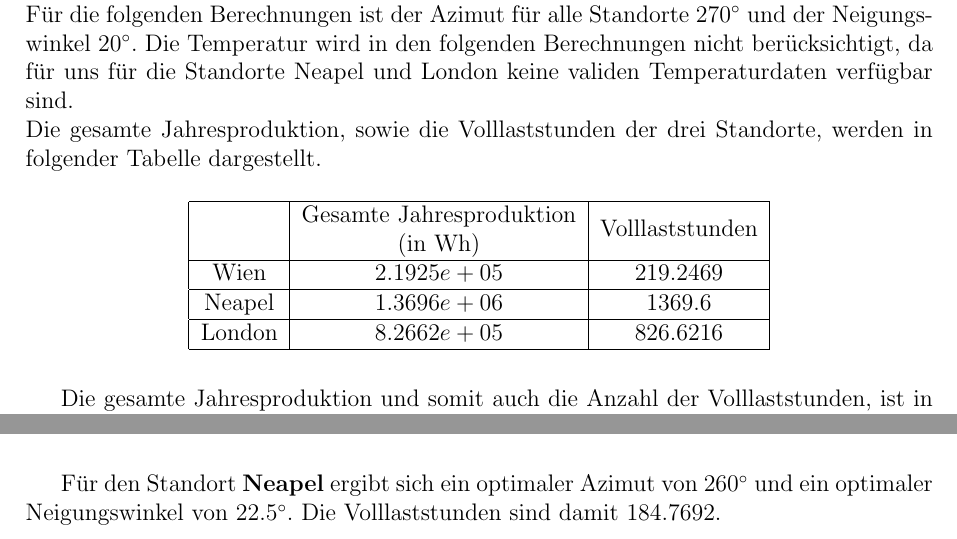
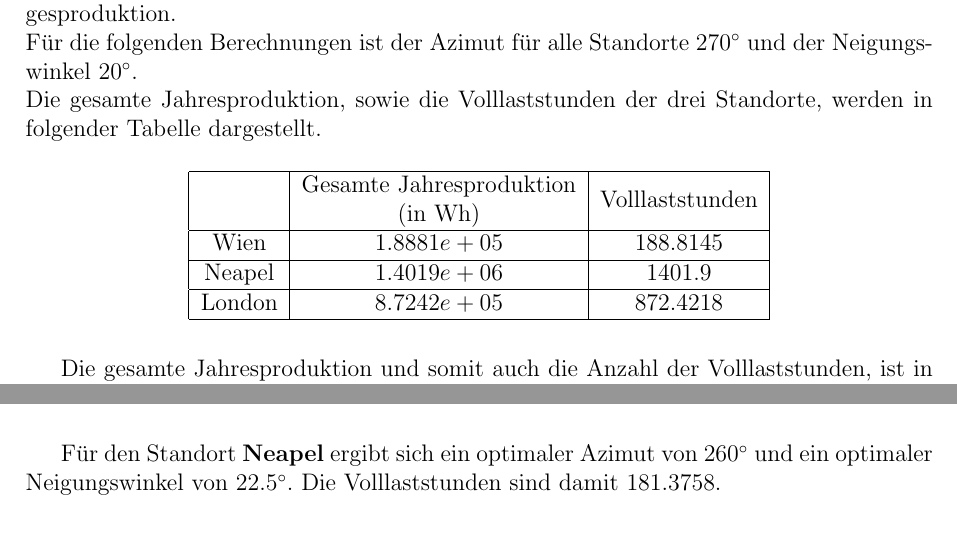
Before and after one commit to Ibanez1130/VOEnergiesysteme2020, a LaTeX document (Beispiel 2/Protokoll/Protokoll.tex): two parts of pages 15 and 17 of 21, joined at a grey line, cut so that both start at the same text. Compiled offline with pdfLaTeX.

Commit message:
Einfügen der Temperaturdaten für die Standorte London und Neapel

```diff
--- a/Beispiel 2/Protokoll/Protokoll.tex
+++ b/Beispiel 2/Protokoll/Protokoll.tex
@@ -280,16 +281,16 @@ aufweist.
 	\end{table}
 	\subsection{2.3.a}
 	In Aufgabe 2.3.a sollten die drei Standorte verglichen werden. Der Vergleich erfolgt aufgrund der gesamten Jahreserzeugung, der Volllaststunden und der durchschnittlichen Tagesproduktion.\newline
-	Für die folgenden Berechnungen ist der Azimut für alle Standorte $270^{\circ}$ und der Neigungswinkel $20^{\circ}$. Die Temperatur wird in den folgenden Berechnungen nicht berücksichtigt, da für uns für die Standorte Neapel und London keine validen Temperaturdaten verfügbar sind.\newline
+	Für die folgenden Berechnungen ist der Azimut für alle Standorte $270^{\circ}$ und der Neigungswinkel $20^{\circ}$.\newline
 	Die gesamte Jahresproduktion, sowie die Volllaststunden der drei Standorte, werden in folgender Tabelle dargestellt.
 	\begin{table}[H]
 		\centering
 		\begin{tabular}{|c|c|c|}
 			\hline
 			& \begin{tabular}[c]{@{}c@{}}Gesamte Jahresproduktion\\  (in Wh)\end{tabular} & Volllaststunden \\ \hline
-			Wien   & $2.1925e+05$                                                                & $219.2469$      \\ \hline
-			Neapel & $1.3696e+06$                                                                & $1369.6$        \\ \hline
-			London & $8.2662e+05$                                                                & $826.6216$      \\ \hline
+			Wien   & $1.8881e+05$                                                                & $188.8145$      \\ \hline
+			Neapel & $1.4019e+06$                                                                & $1401.9$        \\ \hline
+			London & $8.7242e+05$                                                                & $872.4218$      \\ \hline
 		\end{tabular}
 	\end{table}
 	Die gesamte Jahresproduktion und somit auch die Anzahl der Volllaststunden, ist in Neapel am höchsten. Da Neapel der südlichste der drei Standorte ist, war dies zu erwarten. Zusätzlich wird die Temperatur in der Berechnung nicht berücksichtigt, was den Ertrag in Neapel noch höher wirken lässt. In der Realität müsste man natürlich die Temperatur in die Berechnung miteinbeziehen.\newline
@@ -307,7 +308,7 @@ aufweist.
 		\includegraphics[width=12cm]{img/results/VolllaststundenAbhaengigVomWinkelNeapel}
 		\caption{Die Anzahl der Volllaststunden in Abhängigkeit der Aufstellwinkel, einer PV-Anlage mit Standort Neapel.}
 	\end{figure}
-	Für den Standort \textbf{Neapel} ergibt sich ein optimaler Azimut von $260^{\circ}$ und ein optimaler Neigungswinkel von $22.5^{\circ}$. Die Volllaststunden sind damit $184.7692$.
+	Für den Standort \textbf{Neapel} ergibt sich ein optimaler Azimut von $260^{\circ}$ und ein optimaler Neigungswinkel von $22.5^{\circ}$. Die Volllaststunden sind damit $181.3758$.
 	\begin{figure}[H]
 		\centering
 		\includegraphics[width=12cm]{img/results/VolllaststundenAbhaengigVomWinkelLondon}
```
Also changed, not shown: Beispiel 2/Protokoll/Protokoll.pdf, Beispiel 2/Protokoll/img/results/DifferenzIdealTemp.png, Beispiel 2/Protokoll/img/results/MonatlicheErtraegeVergleich.png, Beispiel 2/Protokoll/img/results/StandortVergleichTagesproduktion.png, Beispiel 2/Protokoll/img/results/StuendlicheWerteVergleich.png, Beispiel 2/Protokoll/img/results/VolllaststundenAbhaengigVomWinkel.png, Beispiel 2/Protokoll/img/results/VolllaststundenAbhaengigVomWinkelContour.png, Beispiel 2/Protokoll/img/results/VolllaststundenAbhaengigVomWinkelContourDezember.png, Beispiel 2/Protokoll/img/results/VolllaststundenAbhaengigVomWinkelContourJuni.png, Beispiel 2/Protokoll/img/results/VolllaststundenAbhaengigVomWinkelDezember.png, Beispiel 2/Protokoll/img/results/VolllaststundenAbhaengigVomWinkelJuni.png, Beispiel 2/Protokoll/img/results/VolllaststundenAbhaengigVomWinkelLondon.png, Beispiel 2/Protokoll/img/results/VolllaststundenAbhaengigVomWinkelNeapel.png, Beispiel 2/Protokoll/img/results/untitled.png (deleted), 1 more files, 5 other files.
